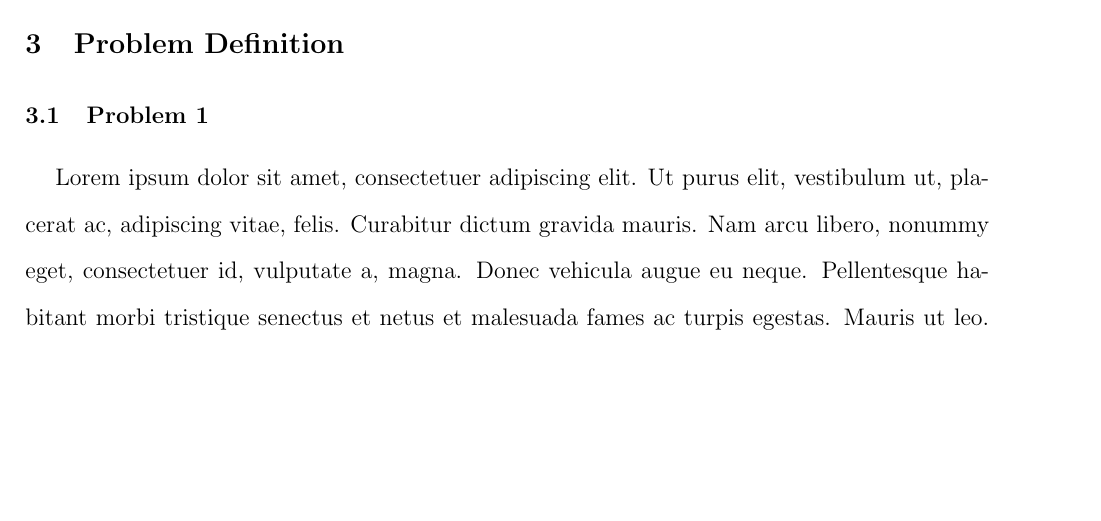
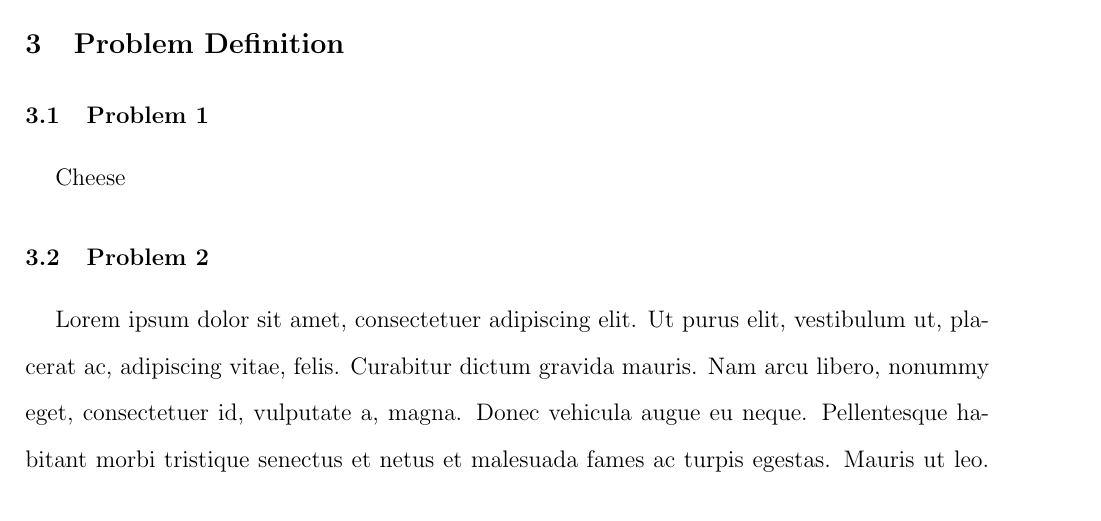
Before and after one commit to palmeida2016/ISM, a LaTeX document (project1/Almeida_Pedro_ISM_Project1.tex): part of page 13 of 22, cut so that both start at the same text, the shorter picture padded with empty space. Compiled offline with pdfLaTeX.

```diff
--- a/project1/Almeida_Pedro_ISM_Project1.tex
+++ b/project1/Almeida_Pedro_ISM_Project1.tex
@@ -166,7 +166,7 @@
 
 \section{Problem Definition} \label{Problems}
 \subsection{Problem 1}
-\lipsum[1]
+Cheese
 \subsection{Problem 2}
 \lipsum[1]
 \subsection{Problem 3}
```
Also changed, not shown: project1/Almeida_Pedro_ISM_Project1.pdf, 7 other files.
